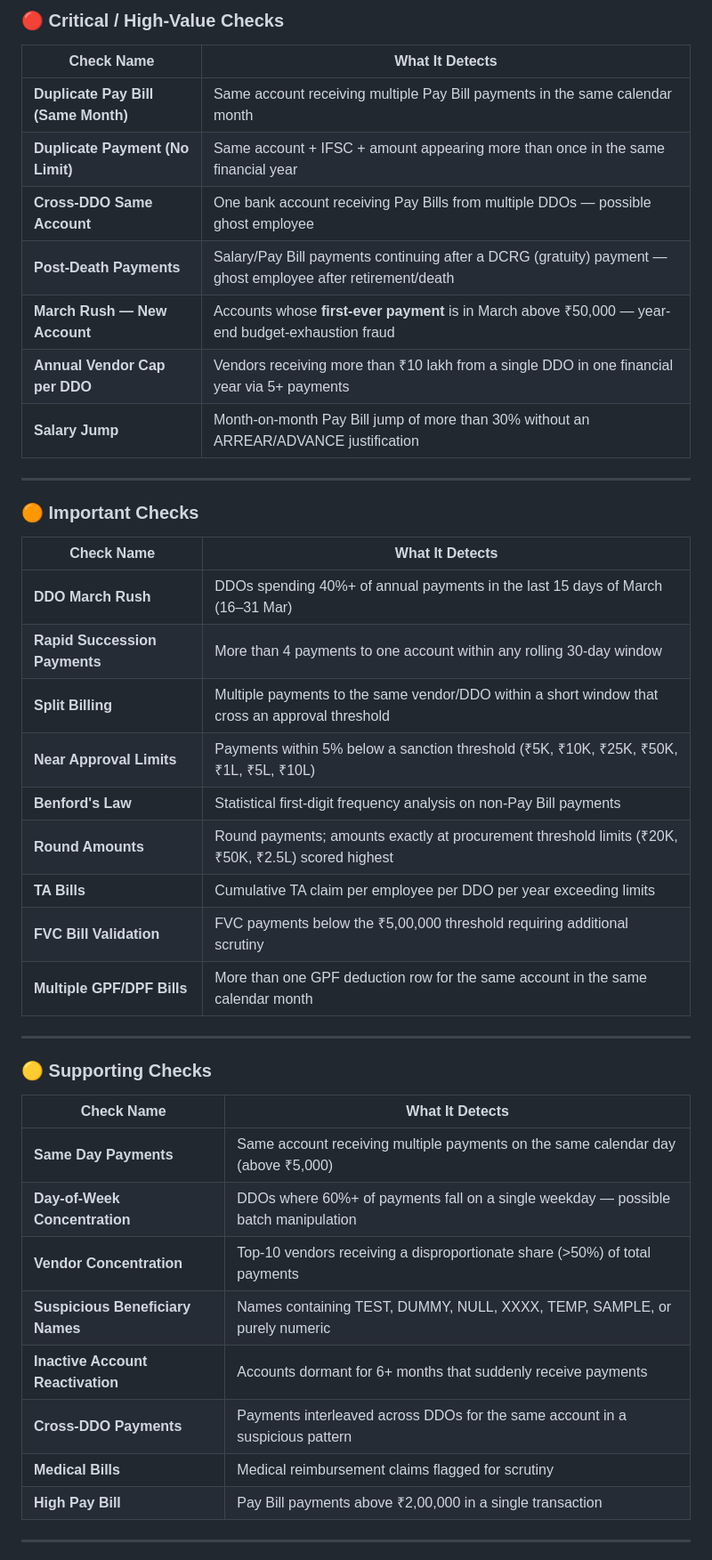
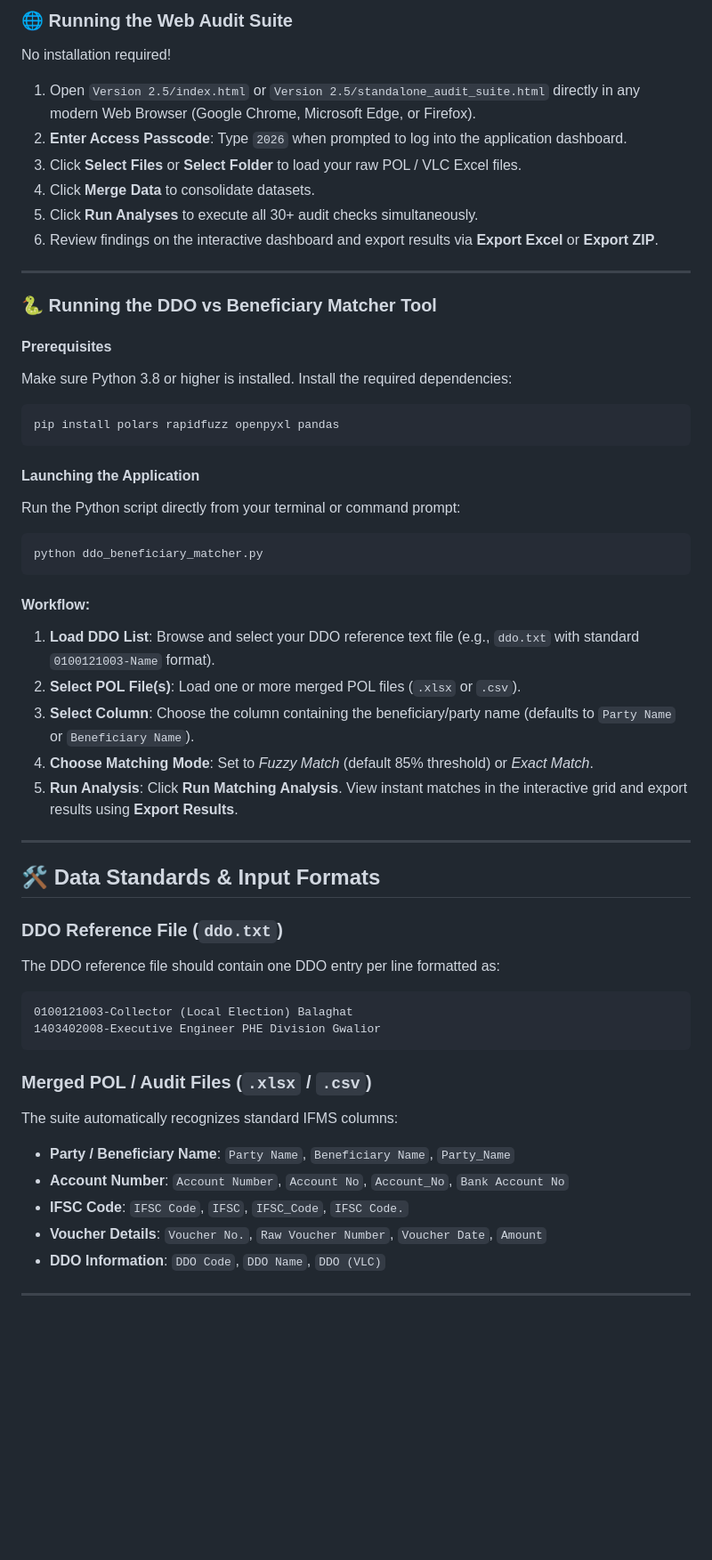
Before and after one commit to nitinarya09/polsuite, a Markdown page: README.md, the part around one of its changes. Shown at 89% size. Rendered like a GitHub page; blank space fills up the shorter version.

````diff
--- a/README.md
+++ b/README.md
@@ -49,46 +68,56 @@ Click **Run Analyses** or go to the **Results** tab and select individual checks
 
-### 🔴 Critical / High-Value Checks
-
-| Check Name | What It Detects |
-|---|---|
-| **Duplicate Pay Bill (Same Month)** | Same account receiving multiple Pay Bill payments in the same calendar month |
-| **Duplicate Payment (No Limit)** | Same account + IFSC + amount appearing more than once in the same financial year |
-| **Cross-DDO Same Account** | One bank account receiving Pay Bills from multiple DDOs — possible ghost employee |
-| **Post-Death Payments** | Salary/Pay Bill payments continuing after a DCRG (gratuity) payment — ghost employee after retirement/death |
-| **March Rush — New Account** | Accounts whose **first-ever payment** is in March above ₹50,000 — year-end budget-exhaustion fraud |
-| **Annual Vendor Cap per DDO** | Vendors receiving more than ₹10 lakh from a single DDO in one financial year via 5+ payments |
-| **Salary Jump** | Month-on-month Pay Bill jump of more than 30% without an ARREAR/ADVANCE justification |
+### 🌐 Running the Web Audit Suite
+No installation required!
+1. Open `Version 2.5/index.html` or `Version 2.5/standalone_audit_suite.html` directly in any modern Web Browser (Google Chrome, Microsoft Edge, or Firefox).
+2. **Enter Access Passcode**: Type `2026` when prompted to log into the application dashboard.
+3. Click **Select Files** or **Select Folder** to load your raw POL / VLC Excel files.
+4. Click **Merge Data** to consolidate datasets.
+5. Click **Run Analyses** to execute all 30+ audit checks simultaneously.
+6. Review findings on the interactive dashboard and export results via **Export Excel** or **Export ZIP**.
 
 ---
 
-### 🟠 Important Checks
+### 🐍 Running the DDO vs Beneficiary Matcher Tool
 
-| Check Name | What It Detects |
-|---|---|
-| **DDO March Rush** | DDOs spending 40%+ of annual payments in the last 15 days of March (16–31 Mar) |
-| **Rapid Succession Payments** | More than 4 payments to one account within any rolling 30-day window |
-| **Split Billing** | Multiple payments to the same vendor/DDO within a short window that cross an approval threshold |
-| **Near Approval Limits** | Payments within 5% below a sanction threshold (₹5K, ₹10K, ₹25K, ₹50K, ₹1L, ₹5L, ₹10L) |
-| **Benford's Law** | Statistical first-digit frequency analysis on non-Pay Bill payments |
-| **Round Amounts** | Round payments; amounts exactly at procurement threshold limits (₹20K, ₹50K, ₹2.5L) scored highest |
-| **TA Bills** | Cumulative TA claim per employee per DDO per year exceeding limits |
-| **FVC Bill Validation** | FVC payments below the ₹5,00,000 threshold requiring additional scrutiny |
-| **Multiple GPF/DPF Bills** | More than one GPF deduction row for the same account in the same calendar month |
+#### Prerequisites
+Make sure Python 3.8 or higher is installed. Install the required dependencies:
+
+```bash
+pip install polars rapidfuzz openpyxl pandas
+```
+
+#### Launching the Application
+Run the Python script directly from your terminal or command prompt:
+
+```bash
+python ddo_beneficiary_matcher.py
+```
+
+#### Workflow:
+1. **Load DDO List**: Browse and select your DDO reference text file (e.g., `ddo.txt` with standard `0100121003-Name` format).
+2. **Select POL File(s)**: Load one or more merged POL files (`.xlsx` or `.csv`).
+3. **Select Column**: Choose the column containing the beneficiary/party name (defaults to `Party Name` or `Beneficiary Name`).
+4. **Choose Matching Mode**: Set to *Fuzzy Match* (default 85% threshold) or *Exact Match*.
+5. **Run Analysis**: Click **Run Matching Analysis**. View instant matches in the interactive grid and export results using **Export Results**.
 
 ---
 
-### 🟡 Supporting Checks
+## 🛠️ Data Standards & Input Formats
 
-| Check Name | What It Detects |
-|---|---|
-| **Same Day Payments** | Same account receiving multiple payments on the same calendar day (above ₹5,000) |
-| **Day-of-Week Concentration** | DDOs where 60%+ of payments fall on a single weekday — possible batch manipulation |
-| **Vendor Concentration** | Top-10 vendors receiving a disproportionate share (>50%) of total payments |
-| **Suspicious Beneficiary Names** | Names containing TEST, DUMMY, NULL, XXXX, TEMP, SAMPLE, or purely numeric |
-| **Inactive Account Reactivation** | Accounts dormant for 6+ months that suddenly receive payments |
-| **Cross-DDO Payments** | Payments interleaved across DDOs for the same account in a suspicious pattern |
-| **Medical Bills** | Medical reimbursement claims flagged for scrutiny |
-| **High Pay Bill** | Pay Bill payments above ₹2,00,000 in a single transaction |
+### DDO Reference File (`ddo.txt`)
+The DDO reference file should contain one DDO entry per line formatted as:
+```text
+0100121003-Collector (Local Election) Balaghat
+1403402008-Executive Engineer PHE Division Gwalior
+```
+
+### Merged POL / Audit Files (`.xlsx` / `.csv`)
+The suite automatically recognizes standard IFMS columns:
+* **Party / Beneficiary Name**: `Party Name`, `Beneficiary Name`, `Party_Name`
+* **Account Number**: `Account Number`, `Account No`, `Account_No`, `Bank Account No`
+* **IFSC Code**: `IFSC Code`, `IFSC`, `IFSC_Code`, `IFSC Code.`
+* **Voucher Details**: `Voucher No.`, `Raw Voucher Number`, `Voucher Date`, `Amount`
+* **DDO Information**: `DDO Code`, `DDO Name`, `DDO (VLC)`
 
 ---
 
````
Also changed, not shown: other parts of README.md (+57 -153 lines).
